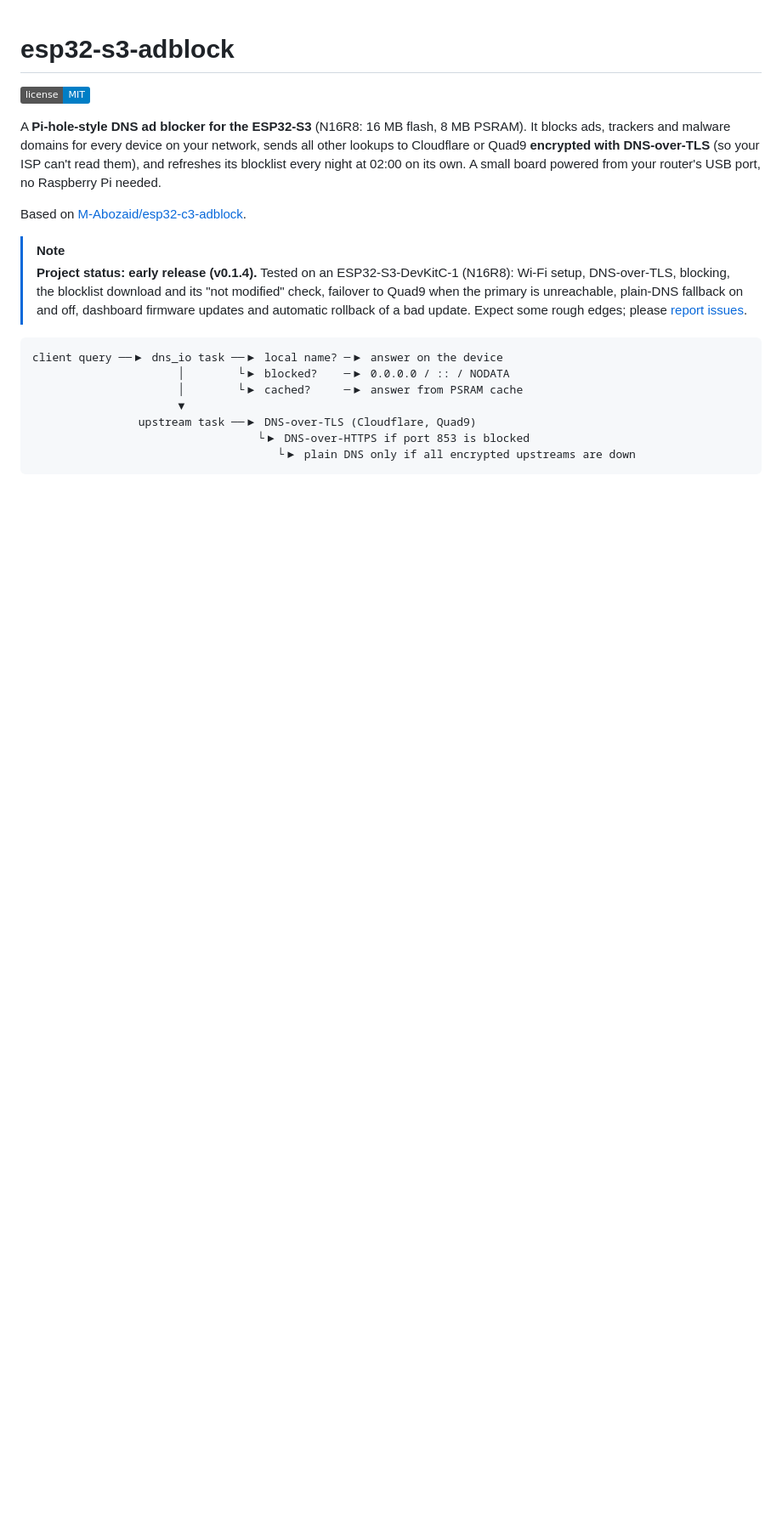
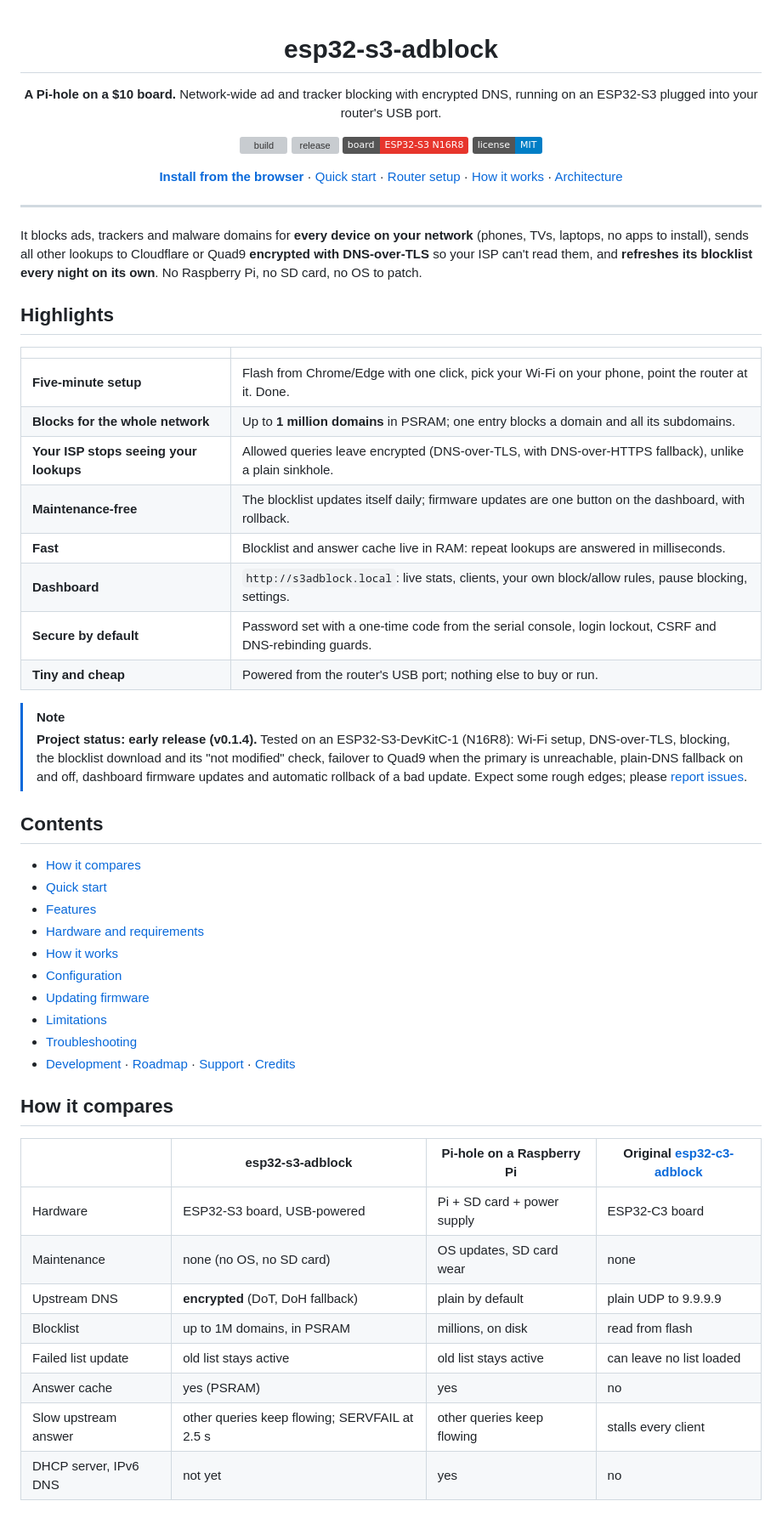
Before and after one commit to denzilrdz/esp32-s3-adblock, a Markdown page: README.md, the part around one of its changes. Shown at 85% size. Drawn GitHub-style; badges without logos; blank space fills up the shorter version; grey boxes are pictures that could not be loaded.

Commit message:
docs: rework README around highlights and quick start
Co-Authored-By: Claude Opus 5.5 <noreply@anthropic.com>

````diff
--- a/README.md
+++ b/README.md
@@ -1,14 +3,40 @@
 # esp32-s3-adblock
 
+**A Pi-hole on a $10 board.** Network-wide ad and tracker blocking with encrypted DNS,
+running on an ESP32-S3 plugged into your router's USB port.
+
+[![build](https://github.com/denzilrdz/esp32-s3-adblock/actions/workflows/build.yml/badge.svg)](https://github.com/denzilrdz/esp32-s3-adblock/actions/workflows/build.yml)
+[![release](https://img.shields.io/github/v/release/denzilrdz/esp32-s3-adblock?sort=semver)](https://github.com/denzilrdz/esp32-s3-adblock/releases)
+[![board: ESP32-S3 N16R8](https://img.shields.io/badge/board-ESP32--S3%20N16R8-e7352c)](#hardware)
 [![license: MIT](https://img.shields.io/badge/license-MIT-blue.svg)](LICENSE)
 
-A **Pi-hole-style DNS ad blocker for the ESP32-S3** (N16R8: 16 MB flash, 8 MB PSRAM).
-It blocks ads, trackers and malware domains for every device on your network, sends
-all other lookups to Cloudflare or Quad9 **encrypted with DNS-over-TLS** (so your ISP
-can't read them), and refreshes its blocklist every night at 02:00 on its own.
-A small board powered from your router's USB port, no Raspberry Pi needed.
+[**Install from the browser**](https://denzilrdz.github.io/esp32-s3-adblock/) ·
+[Quick start](#quick-start) ·
+[Router setup](docs/ROUTER_SETUP.md) ·
+[How it works](#how-it-works) ·
+[Architecture](docs/ARCHITECTURE.md)
 
-Based on [M-Abozaid/esp32-c3-adblock](https://github.com/M-Abozaid/esp32-c3-adblock).
+</div>
+
+---
+
+It blocks ads, trackers and malware domains for **every device on your network**
+(phones, TVs, laptops, no apps to install), sends all other lookups to Cloudflare or
+Quad9 **encrypted with DNS-over-TLS** so your ISP can't read them, and **refreshes its
+blocklist every night on its own**. No Raspberry Pi, no SD card, no OS to patch.
+
+## Highlights
+
+|                                        |                                                                                                          |
+| -------------------------------------- | -------------------------------------------------------------------------------------------------------- |
+| **Five-minute setup**                  | Flash from Chrome/Edge with one click, pick your Wi-Fi on your phone, point the router at it. Done.      |
+| **Blocks for the whole network**       | Up to **1 million domains** in PSRAM; one entry blocks a domain and all its subdomains.                  |
+| **Your ISP stops seeing your lookups** | Allowed queries leave encrypted (DNS-over-TLS, with DNS-over-HTTPS fallback), unlike a plain sinkhole.   |
+| **Maintenance-free**                   | The blocklist updates itself daily; firmware updates are one button on the dashboard, with rollback.     |
+| **Fast**                               | Blocklist and answer cache live in RAM: repeat lookups are answered in milliseconds.                     |
+| **Dashboard**                          | `http://s3adblock.local`: live stats, clients, your own block/allow rules, pause blocking, settings.     |
+| **Secure by default**                  | Password set with a one-time code from the serial console, login lockout, CSRF and DNS-rebinding guards. |
+| **Tiny and cheap**                     | Powered from the router's USB port; nothing else to buy or run.                                          |
 
 > [!NOTE]
 > **Project status: early release (v0.1.4).** Tested on an ESP32-S3-DevKitC-1 (N16R8):
@@ -17,11 +45,29 @@ Based on [M-Abozaid/esp32-c3-adblock](https://github.com/M-Abozaid/esp32-c3-adbl
 > off, dashboard firmware updates and automatic rollback of a bad update. Expect some
 > rough edges; please [report issues](https://github.com/denzilrdz/esp32-s3-adblock/issues).
 
-```
-client query ──▶ dns_io task ──▶ local name? ─▶ answer on the device
-                      │        └▶ blocked?    ─▶ 0.0.0.0 / :: / NODATA
-                      │        └▶ cached?     ─▶ answer from PSRAM cache
-                      ▼
-                upstream task ──▶ DNS-over-TLS (Cloudflare, Quad9)
-                                  └▶ DNS-over-HTTPS if port 853 is blocked
-                                     └▶ plain DNS only if all encrypted upstreams are down
+## Contents
+
+- [How it compares](#how-it-compares)
+- [Quick start](#quick-start)
+- [Features](#features)
+- [Hardware and requirements](#hardware)
+- [How it works](#how-it-works)
+- [Configuration](#configuration)
+- [Updating firmware](#updating-firmware)
+- [Limitations](#limitations)
+- [Troubleshooting](#troubleshooting)
+- [Development](#development) · [Roadmap](#roadmap) · [Support](#support) · [Credits](#credits)
+
+## How it compares
+
+|                       | **esp32-s3-adblock**                          | Pi-hole on a Raspberry Pi   | Original [esp32-c3-adblock](https://github.com/M-Abozaid/esp32-c3-adblock) |
+| --------------------- | --------------------------------------------- | --------------------------- | -------------------------------------------------------------------------- |
+| Hardware              | ESP32-S3 board, USB-powered                   | Pi + SD card + power supply | ESP32-C3 board                                                             |
+| Maintenance           | none (no OS, no SD card)                      | OS updates, SD card wear    | none                                                                       |
+| Upstream DNS          | **encrypted** (DoT, DoH fallback)             | plain by default            | plain UDP to 9.9.9.9                                                       |
+| Blocklist             | up to 1M domains, in PSRAM                    | millions, on disk           | read from flash                                                            |
+| Failed list update    | old list stays active                         | old list stays active       | can leave no list loaded                                                   |
+| Answer cache          | yes (PSRAM)                                   | yes                         | no                                                                         |
+| Slow upstream answer  | other queries keep flowing; SERVFAIL at 2.5 s | other queries keep flowing  | stalls every client                                                        |
+| DHCP server, IPv6 DNS | not yet                                       | yes                         | no                                                                         |
+
````
Also changed, not shown: other parts of README.md (+100 -78 lines), CHANGELOG.md (+8 -0 lines).
